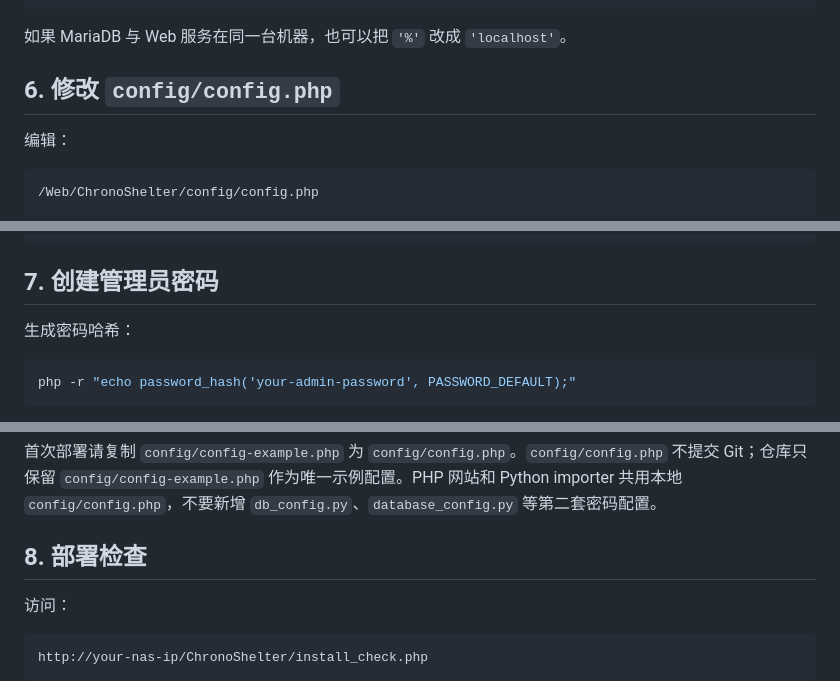
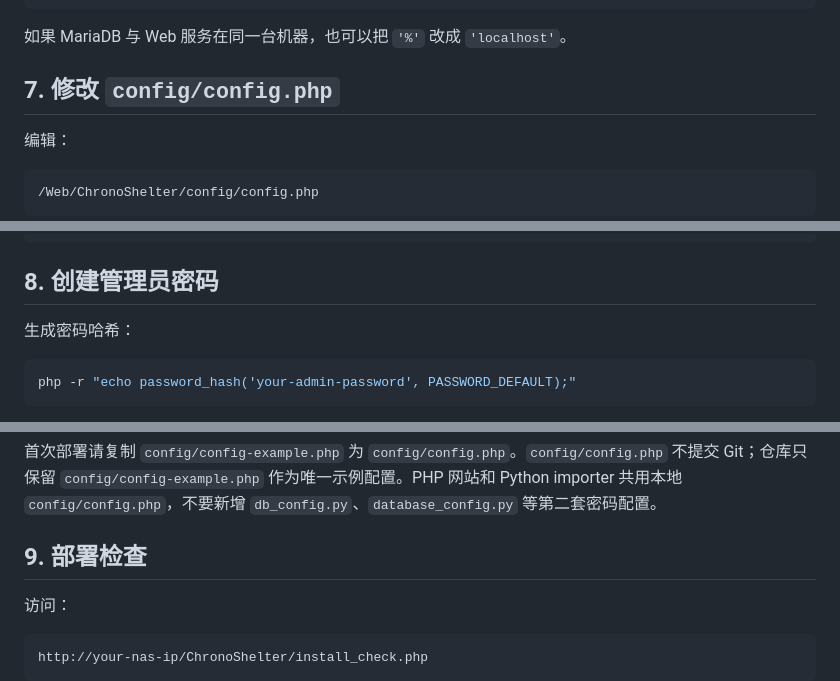
Before and after one commit to shakamilo1/ChronoShelter, a Markdown page: docs/deployment.md, 3 parts joined by grey strips. Drawn GitHub-style.

````diff
--- a/docs/deployment.md
+++ b/docs/deployment.md
@@ -101,7 +118,7 @@ FLUSH PRIVILEGES;
 
 如果 MariaDB 与 Web 服务在同一台机器，也可以把 `'%'` 改成 `'localhost'`。
 
-## 6. 修改 `config/config.php`
+## 7. 修改 `config/config.php`
 
 编辑：
 
@@ -123,7 +140,7 @@ FLUSH PRIVILEGES;
 ],
 ```
 
-## 7. 创建管理员密码
+## 8. 创建管理员密码
 
 生成密码哈希：
 
@@ -145,7 +162,7 @@ php -r "echo password_hash('your-admin-password', PASSWORD_DEFAULT);"
 
 首次部署请复制 `config/config-example.php` 为 `config/config.php`。`config/config.php` 不提交 Git；仓库只保留 `config/config-example.php` 作为唯一示例配置。PHP 网站和 Python importer 共用本地 `config/config.php`，不要新增 `db_config.py`、`database_config.py` 等第二套密码配置。
 
-## 8. 部署检查
+## 9. 部署检查
 
 访问：
 
````
Also changed, not shown: other parts of docs/deployment.md (+24 -7 lines), README.md (+17 -0 lines).
